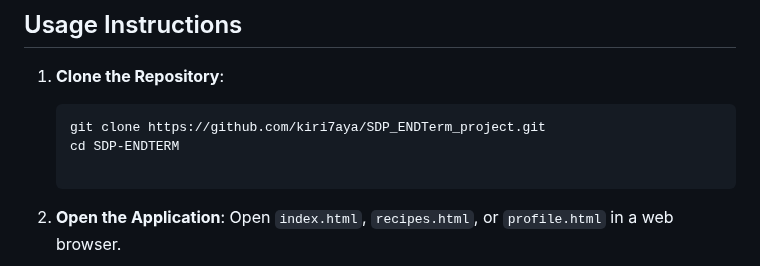
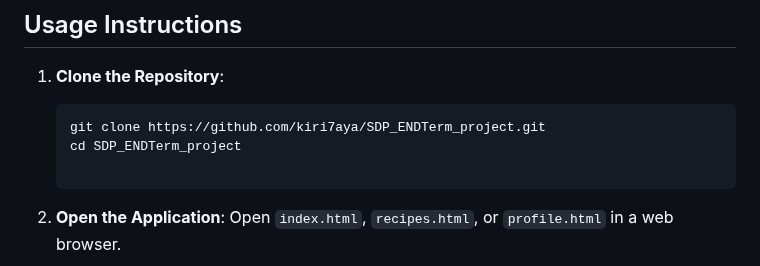
Before and after one commit to kiri7aya/SDP_ENDTerm_project, a Markdown page: README.md, the part around the change. Rendered like a GitHub page.

````diff
--- a/README.md
+++ b/README.md
@@ -49,7 +49,7 @@ The following UML diagrams illustrate the structure and interactions of the desi
 1. **Clone the Repository**:
    ```bash
    git clone https://github.com/kiri7aya/SDP_ENDTerm_project.git
-   cd SDP-ENDTERM
+   cd SDP_ENDTerm_project
 
 2. **Open the Application**:
    Open `index.html`, `recipes.html`, or `profile.html` in a web browser.
````
